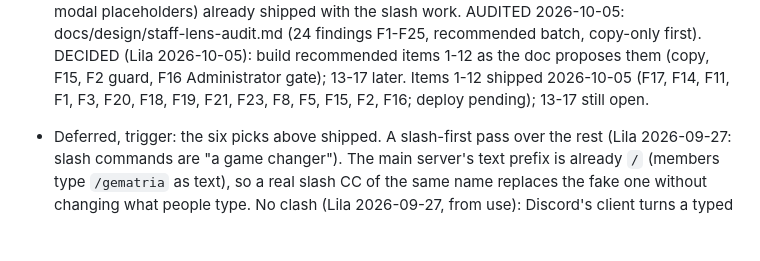
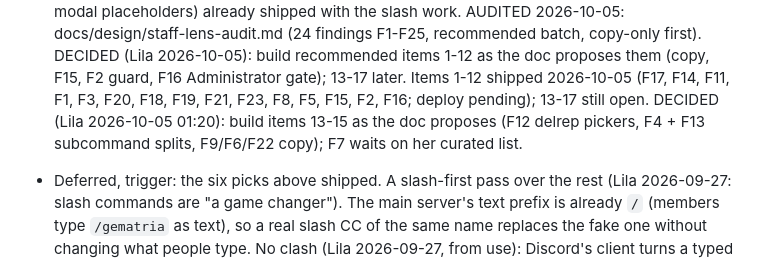
Before and after one commit to lbds137/yagpdb-custom-commands, a Markdown page: docs/FUTURE_IMPROVEMENTS.md, the part around the change. Rendered like a GitHub page; blank space fills up the shorter version.

Commit message:
docs(future): Lila approves staff-lens audit items 13-15
Co-Authored-By: Claude Opus 5.5 <noreply@anthropic.com>

```diff
--- a/docs/FUTURE_IMPROVEMENTS.md
+++ b/docs/FUTURE_IMPROVEMENTS.md
@@ -101,6 +101,8 @@ picks, then the minifier.
   doc proposes them (copy, F15, F2 guard, F16 Administrator gate); 13-17 later.
   Items 1-12 shipped 2026-10-05 (F17, F14, F11, F1, F3, F20, F18, F19, F21, F23, F8, F5,
   F15, F2, F16; deploy pending); 13-17 still open.
+  DECIDED (Lila 2026-10-05 01:20): build items 13-15 as the doc proposes (F12 delrep
+  pickers, F4 + F13 subcommand splits, F9/F6/F22 copy); F7 waits on her curated list.
 
 
 - Deferred, trigger: the six picks above shipped. A slash-first pass over the rest (Lila
```
